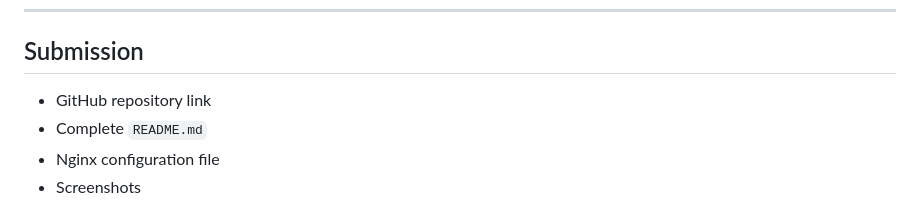
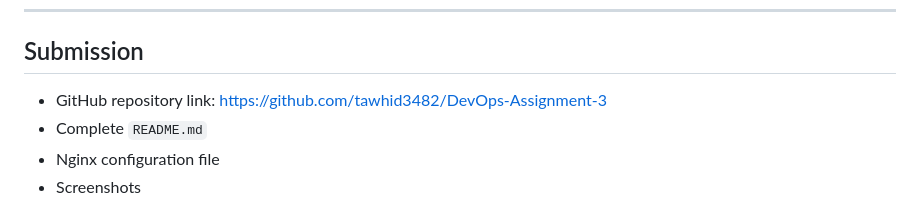
Before and after one commit to tawhid3482/DevOps-Assignment-3, a Markdown page: README.md, the part around one of its changes. Drawn GitHub-style.

```diff
--- a/README.md
+++ b/README.md
@@ -206,7 +206,7 @@ The following screenshots show the required verification steps:
 
 ## Submission
 
-* GitHub repository link
+* GitHub repository link: https://github.com/tawhid3482/DevOps-Assignment-3
 * Complete `README.md`
 * Nginx configuration file
 * Screenshots
```
Also changed, not shown: other parts of README.md (+3 -3 lines).
